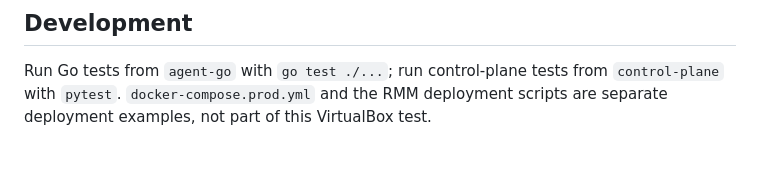
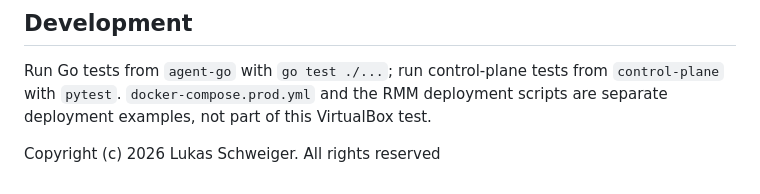
Before and after one commit to fizzbuzz2004/aegis-platform, a Markdown page: README.MD, the part around the change. Rendered like a GitHub page; blank space fills up the shorter version.

Commit message:
Copyright for Project

```diff
--- a/README.MD
+++ b/README.MD
@@ -159,3 +159,5 @@ the test database and start over, use `docker compose down -v`.
 Run Go tests from `agent-go` with `go test ./...`; run control-plane tests from
 `control-plane` with `pytest`. `docker-compose.prod.yml` and the RMM deployment
 scripts are separate deployment examples, not part of this VirtualBox test.
+
+Copyright (c) 2026 Lukas Schweiger. All rights reserved
```
